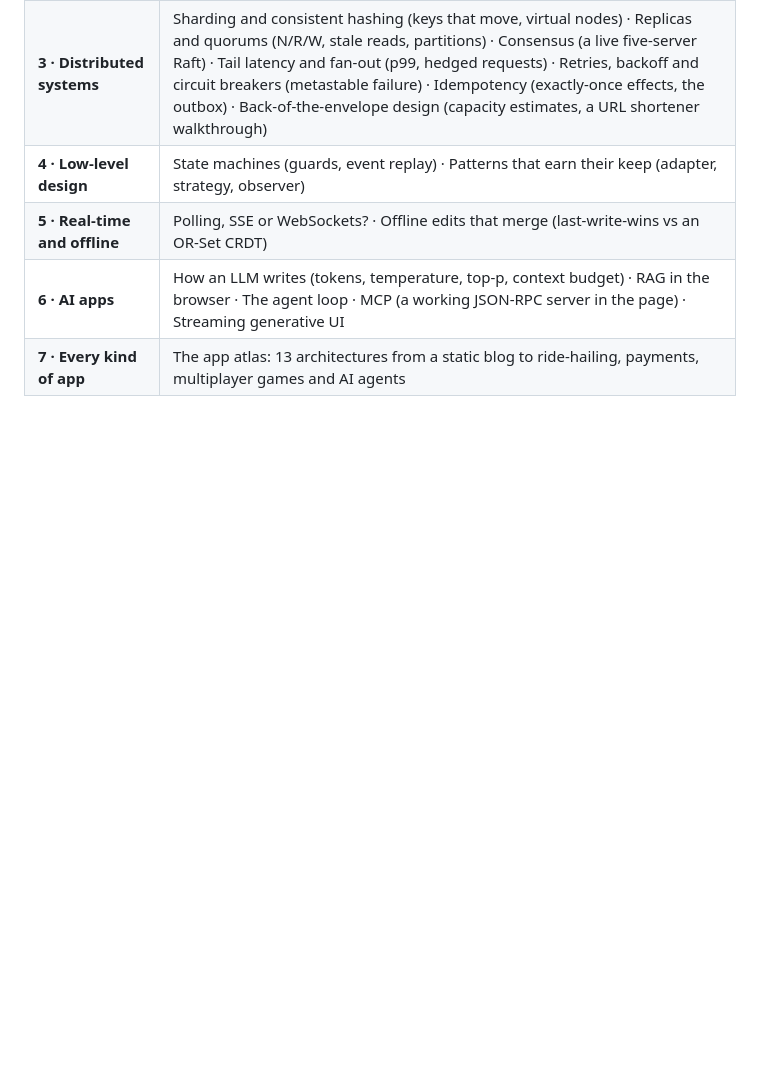
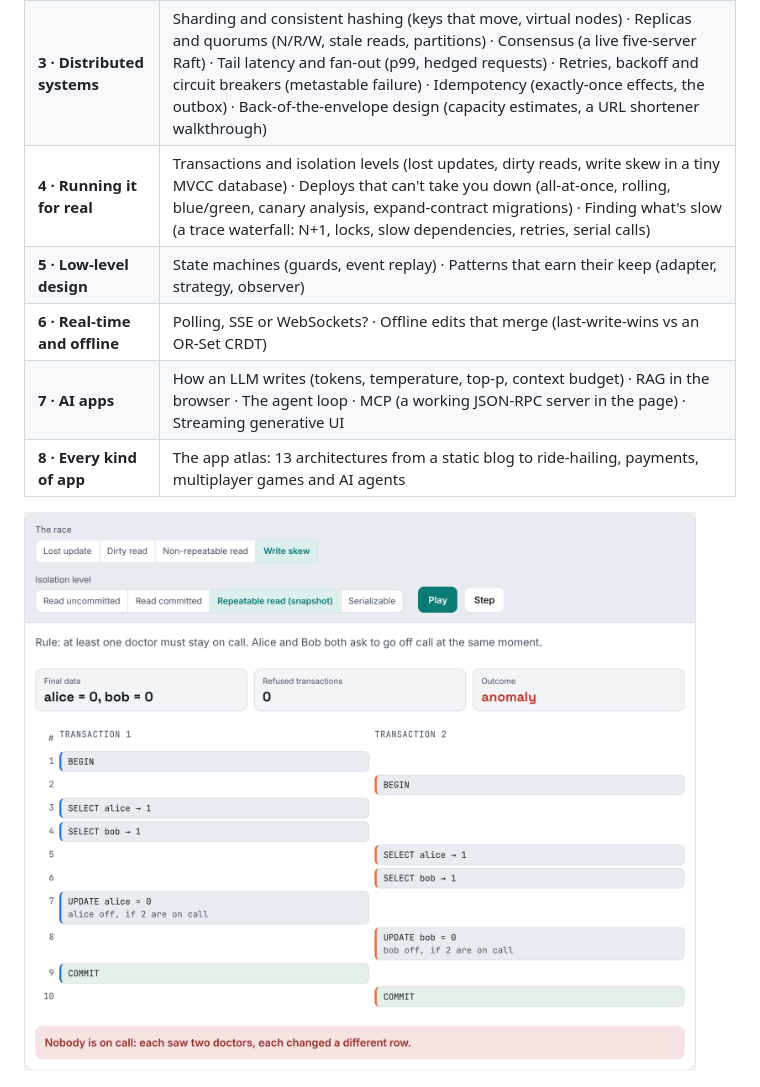
Before and after one commit to srivtx/app-anatomy, a Markdown page: README.md, the part around the change. Rendered like a GitHub page; pictures changed too: docs/transactions.png (added); blank space fills up the shorter version.

Commit message:
README: Running it for real level and a transactions screenshot
Co-Authored-By: Claude Opus 5.5 <noreply@anthropic.com>
Claude-Session: https://claude.ai/code/session_01FmgUmXyVhwnhKMt8bL1iBW

```diff
--- a/README.md
+++ b/README.md
@@ -14,10 +14,13 @@ Start with a single request. End with load balancers, queues, databases, LLM age
 | **1 · A normal app** | Anatomy of a CRUD app (layers, N+1) · Why some queries are instant (B-trees, composite indexes) · Who are you? (sessions vs real WebCrypto JWTs, OAuth + PKCE) |
 | **2 · System design** | Caching and the stampede · Load balancers · Queues and workers (retry storms, DLQs) · Rate limiting (fixed, sliding, token bucket) |
 | **3 · Distributed systems** | Sharding and consistent hashing (keys that move, virtual nodes) · Replicas and quorums (N/R/W, stale reads, partitions) · Consensus (a live five-server Raft) · Tail latency and fan-out (p99, hedged requests) · Retries, backoff and circuit breakers (metastable failure) · Idempotency (exactly-once effects, the outbox) · Back-of-the-envelope design (capacity estimates, a URL shortener walkthrough) |
-| **4 · Low-level design** | State machines (guards, event replay) · Patterns that earn their keep (adapter, strategy, observer) |
-| **5 · Real-time and offline** | Polling, SSE or WebSockets? · Offline edits that merge (last-write-wins vs an OR-Set CRDT) |
-| **6 · AI apps** | How an LLM writes (tokens, temperature, top-p, context budget) · RAG in the browser · The agent loop · MCP (a working JSON-RPC server in the page) · Streaming generative UI |
-| **7 · Every kind of app** | The app atlas: 13 architectures from a static blog to ride-hailing, payments, multiplayer games and AI agents |
+| **4 · Running it for real** | Transactions and isolation levels (lost updates, dirty reads, write skew in a tiny MVCC database) · Deploys that can't take you down (all-at-once, rolling, blue/green, canary analysis, expand-contract migrations) · Finding what's slow (a trace waterfall: N+1, locks, slow dependencies, retries, serial calls) |
+| **5 · Low-level design** | State machines (guards, event replay) · Patterns that earn their keep (adapter, strategy, observer) |
+| **6 · Real-time and offline** | Polling, SSE or WebSockets? · Offline edits that merge (last-write-wins vs an OR-Set CRDT) |
+| **7 · AI apps** | How an LLM writes (tokens, temperature, top-p, context budget) · RAG in the browser · The agent loop · MCP (a working JSON-RPC server in the page) · Streaming generative UI |
+| **8 · Every kind of app** | The app atlas: 13 architectures from a static blog to ride-hailing, payments, multiplayer games and AI agents |
+
+![The transactions chapter: write skew under snapshot isolation leaves nobody on call](docs/transactions.png)
 
 ![The consensus chapter: five Raft servers split by a network partition, two leaders, and only the majority side committing](docs/consensus.png)
 
```
